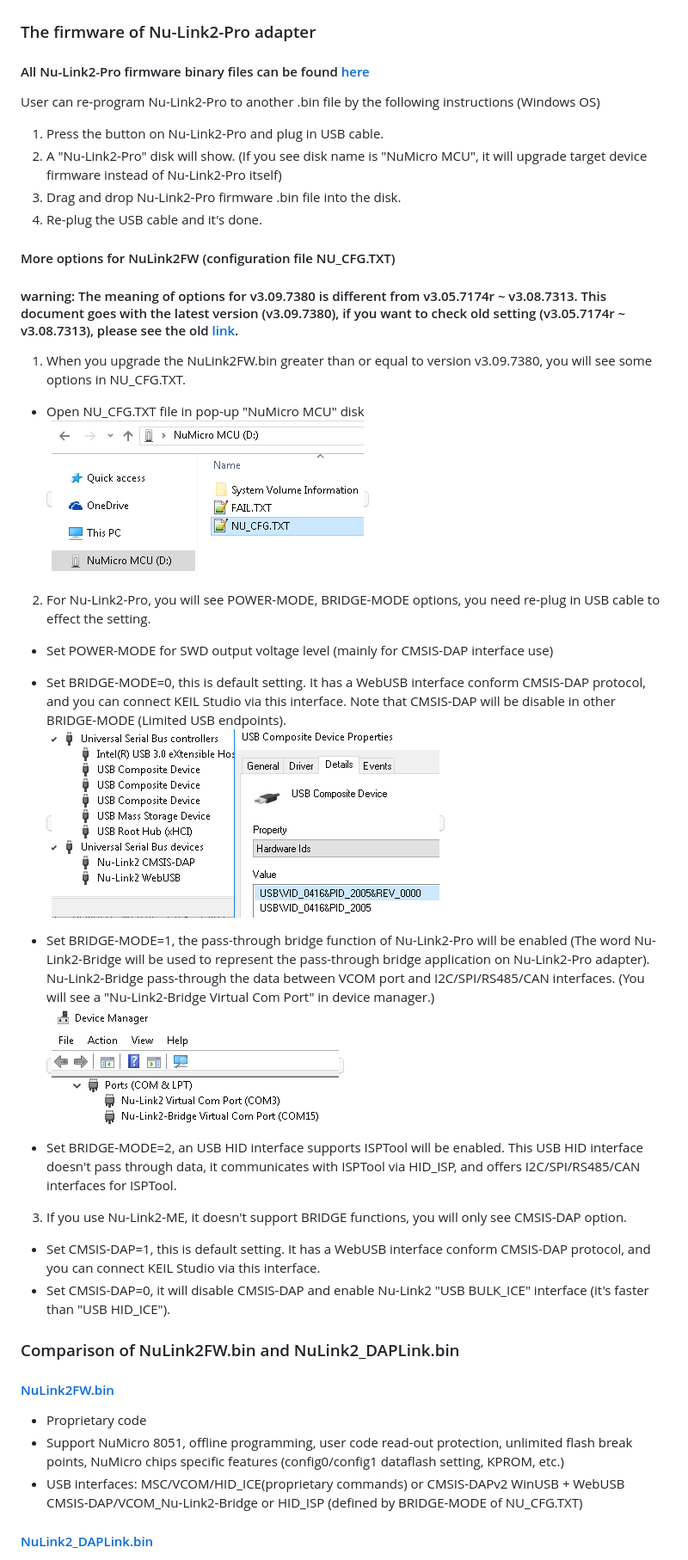
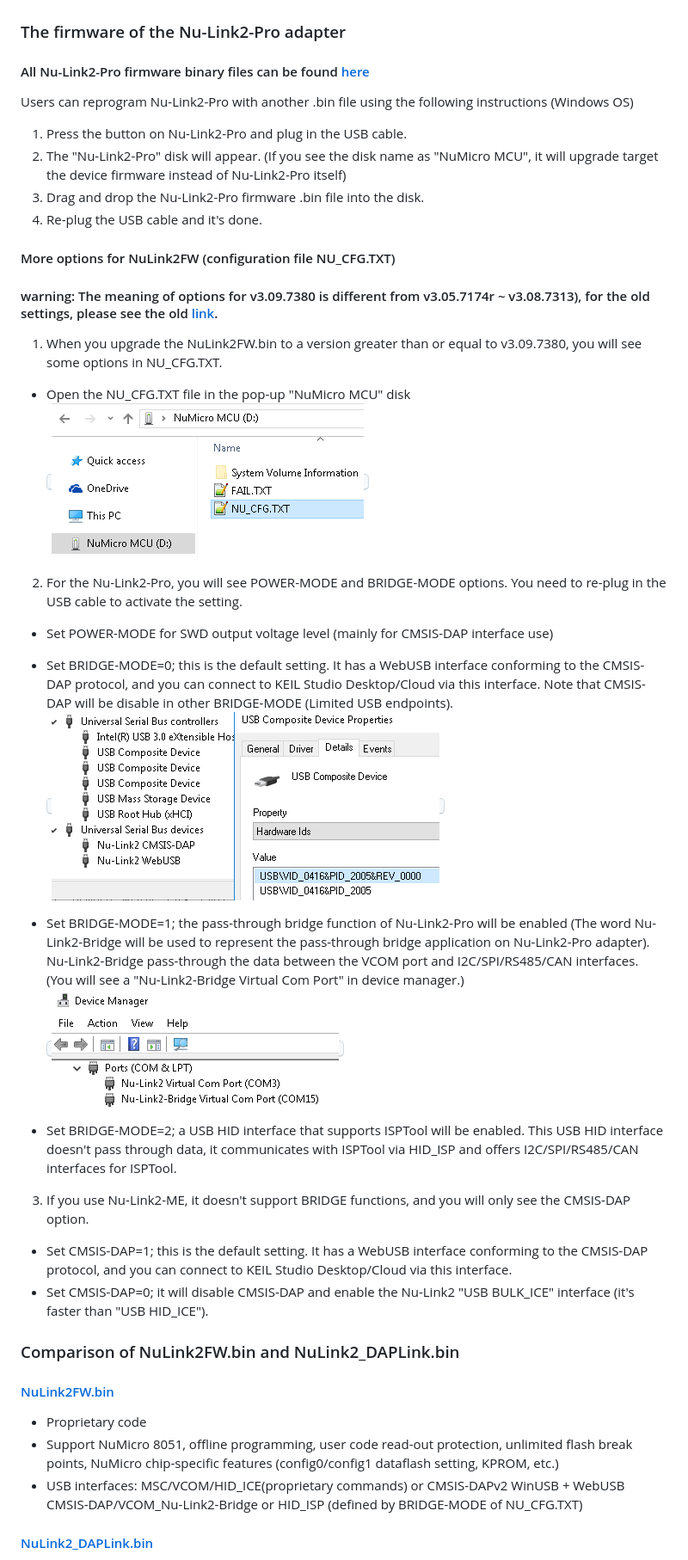
Before and after one commit to OpenNuvoton/Nuvoton_Tools, a Markdown page: README.md, the part around one of its changes. Shown at 86% size. GitHub-like rendering.

```diff
--- a/README.md
+++ b/README.md
@@ -43,41 +43,41 @@ An overview picture of software tools, adapter and targets
 ![](img/7380_BM1_MON.PNG)
 ![](img/7380_BM2.PNG)
 
-### The firmware of Nu-Link2-Pro adapter
+### The firmware of the Nu-Link2-Pro adapter
 #### All Nu-Link2-Pro firmware binary files can be found [here](./Latest_NuLink_Firmware)
-User can re-program Nu-Link2-Pro to another .bin file by the following instructions (Windows OS)
-1. Press the button on Nu-Link2-Pro and plug in USB cable.
-2. A "Nu-Link2-Pro" disk will show.  (If you see disk name is "NuMicro MCU", it will upgrade target device firmware instead of Nu-Link2-Pro itself)
-3. Drag and drop Nu-Link2-Pro firmware .bin file into the disk.
+Users can reprogram Nu-Link2-Pro with another .bin file using the following instructions (Windows OS)
+1. Press the button on Nu-Link2-Pro and plug in the USB cable.
+2. The "Nu-Link2-Pro" disk will appear.  (If you see the disk name as "NuMicro MCU", it will upgrade target the device firmware instead of Nu-Link2-Pro itself)
+3. Drag and drop the Nu-Link2-Pro firmware .bin file into the disk.
 4. Re-plug the USB cable and it's done.
 
 #### More options for NuLink2FW (configuration file NU_CFG.TXT)
-#### warning: The meaning of options for v3.09.7380 is different from v3.05.7174r ~ v3.08.7313. This document goes with the latest version (v3.09.7380), if you want to check old setting (v3.05.7174r ~ v3.08.7313), please see the old [link](https://github.com/OpenNuvoton/Nuvoton_Tools/blob/70dcc9ce06c7d178160c84b870a49d4e9cbf5d1a/README.md).
-1. When you upgrade the NuLink2FW.bin greater than or equal to version v3.09.7380, you will see some options in NU_CFG.TXT.
-* Open NU_CFG.TXT file in pop-up "NuMicro MCU" disk
+#### warning: The meaning of options for v3.09.7380 is different from v3.05.7174r ~ v3.08.7313), for the old settings, please see the old [link](https://github.com/OpenNuvoton/Nuvoton_Tools/blob/70dcc9ce06c7d178160c84b870a49d4e9cbf5d1a/README.md).
+1. When you upgrade the NuLink2FW.bin to a version greater than or equal to v3.09.7380, you will see some options in NU_CFG.TXT.
+* Open the NU_CFG.TXT file in the pop-up "NuMicro MCU" disk
 <kbd>![](img/NUTXT.png)</kbd>
 
-2. For Nu-Link2-Pro, you will see POWER-MODE, BRIDGE-MODE options, you need re-plug in USB cable to effect the setting.
+2. For the Nu-Link2-Pro, you will see POWER-MODE and BRIDGE-MODE options. You need to re-plug in the USB cable to activate the setting.
 * Set POWER-MODE for SWD output voltage level (mainly for CMSIS-DAP interface use)
 
-* Set BRIDGE-MODE=0, this is default setting. It has a WebUSB interface conform CMSIS-DAP protocol, and you can connect KEIL Studio via this interface. Note that CMSIS-DAP will be disable in other BRIDGE-MODE (Limited USB endpoints).
+* Set BRIDGE-MODE=0; this is the default setting. It has a WebUSB interface conforming to the CMSIS-DAP protocol, and you can connect to KEIL Studio Desktop/Cloud via this interface. Note that CMSIS-DAP will be disable in other BRIDGE-MODE (Limited USB endpoints).
 <kbd>![](img/7380_DEV_WEBUSB_2005.PNG)</kbd>
 
-* Set BRIDGE-MODE=1, the pass-through bridge function of Nu-Link2-Pro will be enabled (The word Nu-Link2-Bridge will be used to represent the pass-through bridge application on Nu-Link2-Pro adapter). Nu-Link2-Bridge pass-through the data between VCOM port and I2C/SPI/RS485/CAN interfaces.
+* Set BRIDGE-MODE=1; the pass-through bridge function of Nu-Link2-Pro will be enabled (The word Nu-Link2-Bridge will be used to represent the pass-through bridge application on Nu-Link2-Pro adapter). Nu-Link2-Bridge pass-through the data between the VCOM port and I2C/SPI/RS485/CAN interfaces.
     (You will see a "Nu-Link2-Bridge Virtual Com Port" in device manager.)
 <kbd>![](img/device_manager.png)</kbd>
 
-* Set BRIDGE-MODE=2, an USB HID interface supports ISPTool will be enabled. This USB HID interface doesn't pass through data, it communicates with ISPTool via HID_ISP, and offers I2C/SPI/RS485/CAN interfaces for ISPTool.
+* Set BRIDGE-MODE=2; a USB HID interface that supports ISPTool will be enabled. This USB HID interface doesn't pass through data, it communicates with ISPTool via HID_ISP and offers I2C/SPI/RS485/CAN interfaces for ISPTool.
 
-3. If you use Nu-Link2-ME, it doesn't support BRIDGE functions, you will only see CMSIS-DAP option.
-* Set CMSIS-DAP=1, this is default setting. It has a WebUSB interface conform CMSIS-DAP protocol, and you can connect KEIL Studio via this interface.
-* Set CMSIS-DAP=0, it will disable CMSIS-DAP and enable Nu-Link2 "USB BULK_ICE" interface (it's faster than "USB HID_ICE").
+3. If you use Nu-Link2-ME, it doesn't support BRIDGE functions, and you will only see the CMSIS-DAP option.
+* Set CMSIS-DAP=1; this is the default setting. It has a WebUSB interface conforming to the CMSIS-DAP protocol, and you can connect to KEIL Studio Desktop/Cloud via this interface.
+* Set CMSIS-DAP=0; it will disable CMSIS-DAP and enable the Nu-Link2 "USB BULK_ICE" interface (it's faster than "USB HID_ICE").
 
 
 ### Comparison of NuLink2FW.bin and NuLink2_DAPLink.bin
 #### [NuLink2FW.bin](./Latest_NuLink_Firmware)
 - Proprietary code
-- Support NuMicro 8051, offline programming, user code read-out protection, unlimited flash break points, NuMicro chips specific features (config0/config1 dataflash setting, KPROM, etc.)
+- Support NuMicro 8051, offline programming, user code read-out protection, unlimited flash break points, NuMicro chip-specific features (config0/config1 dataflash setting, KPROM, etc.)
 - USB interfaces: MSC/VCOM/HID_ICE(proprietary commands) or CMSIS-DAPv2 WinUSB + WebUSB CMSIS-DAP/VCOM_Nu-Link2-Bridge or HID_ISP (defined by BRIDGE-MODE of NU_CFG.TXT)
 
 #### [NuLink2_DAPLink.bin](./Latest_NuLink_Firmware)
```
Also changed, not shown: other parts of README.md (+2 -2 lines).
